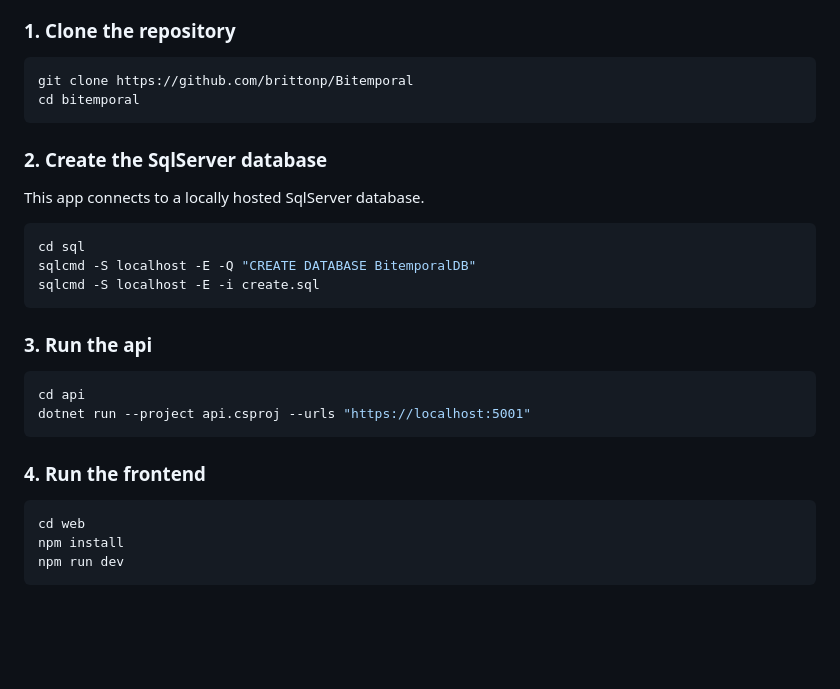
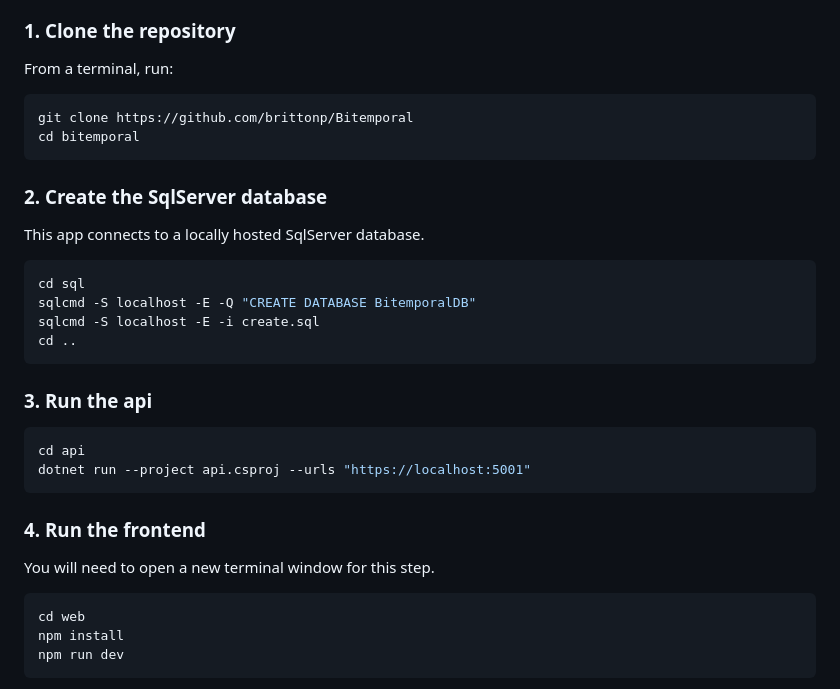
Before and after one commit to brittonp/Bitemporal, a Markdown page: README.md, the part around the change. Rendered like a GitHub page; blank space fills up the shorter version.

Commit message:
Minor changes to README.md

````diff
--- a/README.md
+++ b/README.md
@@ -144,6 +144,8 @@ bitemporal-app/
 
 ### 1. Clone the repository
 
+From a terminal, run:
+
 ```powershell
 git clone https://github.com/brittonp/Bitemporal
 cd bitemporal
@@ -157,6 +159,7 @@ This app connects to a locally hosted SqlServer database.
 cd sql
 sqlcmd -S localhost -E -Q "CREATE DATABASE BitemporalDB"
 sqlcmd -S localhost -E -i create.sql
+cd ..
 ```
 
 ### 3. Run the api
@@ -167,6 +170,8 @@ dotnet run --project api.csproj --urls "https://localhost:5001"
 ```
 
 ### 4. Run the frontend
+
+You will need to open a new terminal window for this step.
 
 ```powershell
 cd web
````
